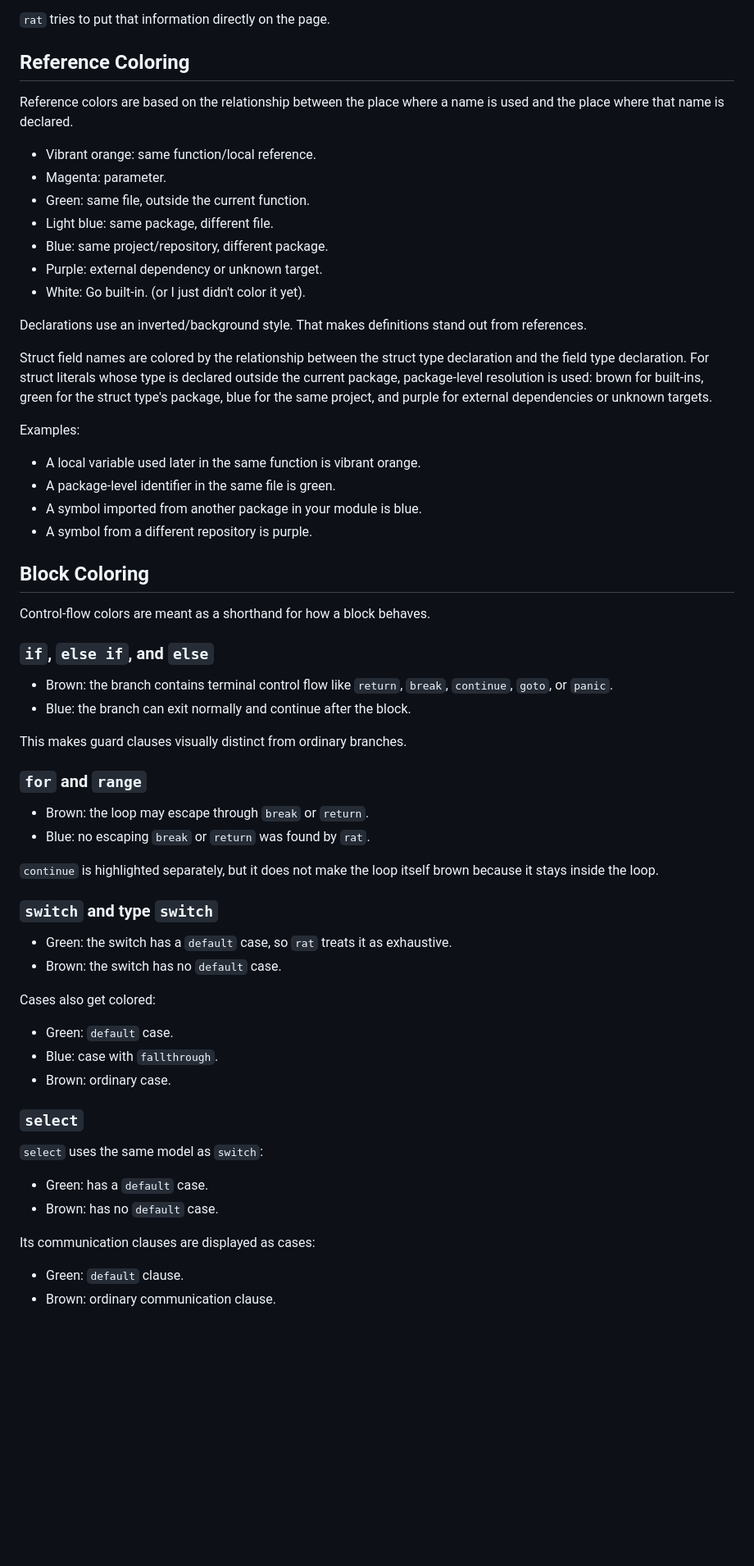
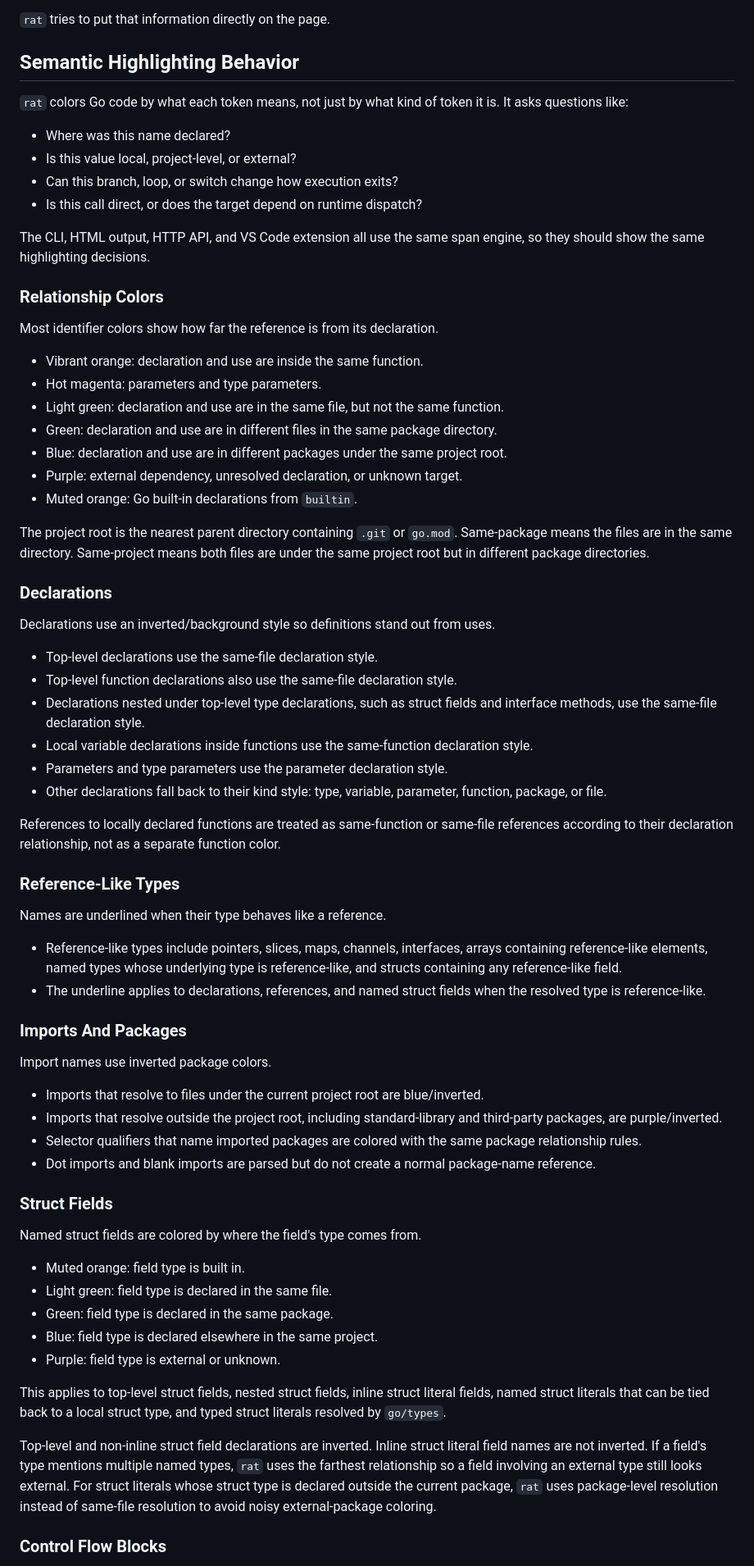
Before and after one commit to dixler/rat, a Markdown page: README.md, the part around one of its changes. Shown at 82% size. Rendered like a GitHub page; blank space fills up the shorter version.

Commit message:
update README.md for more feature details

```diff
--- a/README.md
+++ b/README.md
@@ -30,67 +30,73 @@ The harder questions are usually semantic:
 
 `rat` tries to put that information directly on the page.
 
-## Reference Coloring
+## Semantic Highlighting Behavior
 
-Reference colors are based on the relationship between the place where a name is used and the place where that name is declared.
+`rat` colors Go code by what each token means, not just by what kind of token it is. It asks questions like:
 
-- Vibrant orange: same function/local reference.
-- Magenta: parameter.
-- Green: same file, outside the current function.
-- Light blue: same package, different file.
-- Blue: same project/repository, different package.
-- Purple: external dependency or unknown target.
-- White: Go built-in. (or I just didn't color it yet).
+- Where was this name declared?
+- Is this value local, project-level, or external?
+- Can this branch, loop, or switch change how execution exits?
+- Is this call direct, or does the target depend on runtime dispatch?
 
-Declarations use an inverted/background style. That makes definitions stand out from references.
+The CLI, HTML output, HTTP API, and VS Code extension all use the same span engine, so they should show the same highlighting decisions.
 
-Struct field names are colored by the relationship between the struct type declaration and the field type declaration. For struct literals whose type is declared outside the current package, package-level resolution is used: brown for built-ins, green for the struct type's package, blue for the same project, and purple for external dependencies or unknown targets.
+### Relationship Colors
 
-Examples:
+Most identifier colors show how far the reference is from its declaration.
 
-- A local variable used later in the same function is vibrant orange.
-- A package-level identifier in the same file is green.
-- A symbol imported from another package in your module is blue.
-- A symbol from a different repository is purple.
+- Vibrant orange: declaration and use are inside the same function.
+- Hot magenta: parameters and type parameters.
+- Light green: declaration and use are in the same file, but not the same function.
+- Green: declaration and use are in different files in the same package directory.
+- Blue: declaration and use are in different packages under the same project root.
+- Purple: external dependency, unresolved declaration, or unknown target.
+- Muted orange: Go built-in declarations from `builtin`.
 
-## Block Coloring
+The project root is the nearest parent directory containing `.git` or `go.mod`. Same-package means the files are in the same directory. Same-project means both files are under the same project root but in different package directories.
 
-Control-flow colors are meant as a shorthand for how a block behaves.
+### Declarations
 
-### `if`, `else if`, and `else`
+Declarations use an inverted/background style so definitions stand out from uses.
 
-- Brown: the branch contains terminal control flow like `return`, `break`, `continue`, `goto`, or `panic`.
-- Blue: the branch can exit normally and continue after the block.
+- Top-level declarations use the same-file declaration style.
+- Top-level function declarations also use the same-file declaration style.
+- Declarations nested under top-level type declarations, such as struct fields and interface methods, use the same-file declaration style.
+- Local variable declarations inside functions use the same-function declaration style.
+- Parameters and type parameters use the parameter declaration style.
+- Other declarations fall back to their kind style: type, variable, parameter, function, package, or file.
 
-This makes guard clauses visually distinct from ordinary branches.
+References to locally declared functions are treated as same-function or same-file references according to their declaration relationship, not as a separate function color.
 
-### `for` and `range`
+### Reference-Like Types
 
-- Brown: the loop may escape through `break` or `return`.
-- Blue: no escaping `break` or `return` was found by `rat`.
+Names are underlined when their type behaves like a reference.
 
-`continue` is highlighted separately, but it does not make the loop itself brown because it stays inside the loop.
+- Reference-like types include pointers, slices, maps, channels, interfaces, arrays containing reference-like elements, named types whose underlying type is reference-like, and structs containing any reference-like field.
+- The underline applies to declarations, references, and named struct fields when the resolved type is reference-like.
 
-### `switch` and type `switch`
+### Imports And Packages
 
-- Green: the switch has a `default` case, so `rat` treats it as exhaustive.
-- Brown: the switch has no `default` case.
+Import names use inverted package colors.
 
-Cases also get colored:
+- Imports that resolve to files under the current project root are blue/inverted.
+- Imports that resolve outside the project root, including standard-library and third-party packages, are purple/inverted.
+- Selector qualifiers that name imported packages are colored with the same package relationship rules.
+- Dot imports and blank imports are parsed but do not create a normal package-name reference.
 
-- Green: `default` case.
-- Blue: case with `fallthrough`.
-- Brown: ordinary case.
+### Struct Fields
 
-### `select`
+Named struct fields are colored by where the field's type comes from.
 
-`select` uses the same model as `switch`:
+- Muted orange: field type is built in.
+- Light green: field type is declared in the same file.
+- Green: field type is declared in the same package.
+- Blue: field type is declared elsewhere in the same project.
+- Purple: field type is external or unknown.
 
-- Green: has a `default` case.
-- Brown: has no `default` case.
+This applies to top-level struct fields, nested struct fields, inline struct literal fields, named struct literals that can be tied back to a local struct type, and typed struct literals resolved by `go/types`.
 
-Its communication clauses are displayed as cases:
+Top-level and non-inline struct field declarations are inverted. Inline struct literal field names are not inverted. If a field's type mentions multiple named types, `rat` uses the farthest relationship so a field involving an external type still looks external. For struct literals whose struct type is declared outside the current package, `rat` uses package-level resolution instead of same-file resolution to avoid noisy external-package coloring.
 
-- Green: `default` clause.
-- Brown: ordinary communication clause.
+### Control Flow Blocks
 
```
Also changed, not shown: other parts of README.md (+53 -14 lines).
